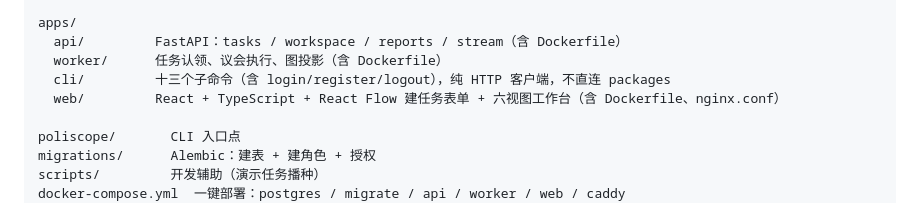
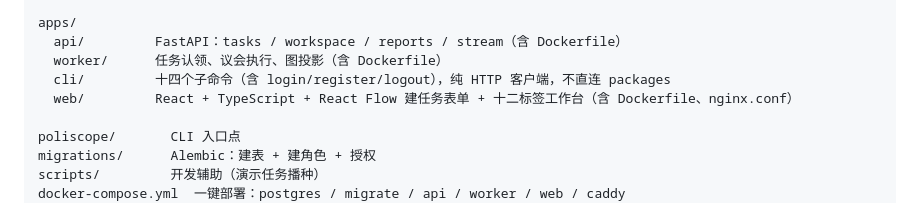
Before and after one commit to Fishman-free/poliscope, a Markdown page: docs/DEVELOPMENT.md, the part around the change. GitHub-like rendering.

Commit message:
docs: sync directory-map counts with the current CLI and workspace tabs

```diff
--- a/docs/DEVELOPMENT.md
+++ b/docs/DEVELOPMENT.md
@@ -725,8 +725,8 @@ packages/
 apps/
   api/         FastAPI：tasks / workspace / reports / stream（含 Dockerfile）
   worker/      任务认领、议会执行、图投影（含 Dockerfile）
-  cli/         十三个子命令（含 login/register/logout），纯 HTTP 客户端，不直连 packages
-  web/         React + TypeScript + React Flow 建任务表单 + 六视图工作台（含 Dockerfile、nginx.conf）
+  cli/         十四个子命令（含 login/register/logout），纯 HTTP 客户端，不直连 packages
+  web/         React + TypeScript + React Flow 建任务表单 + 十二标签工作台（含 Dockerfile、nginx.conf）
 
 poliscope/       CLI 入口点
 migrations/      Alembic：建表 + 建角色 + 授权
```
